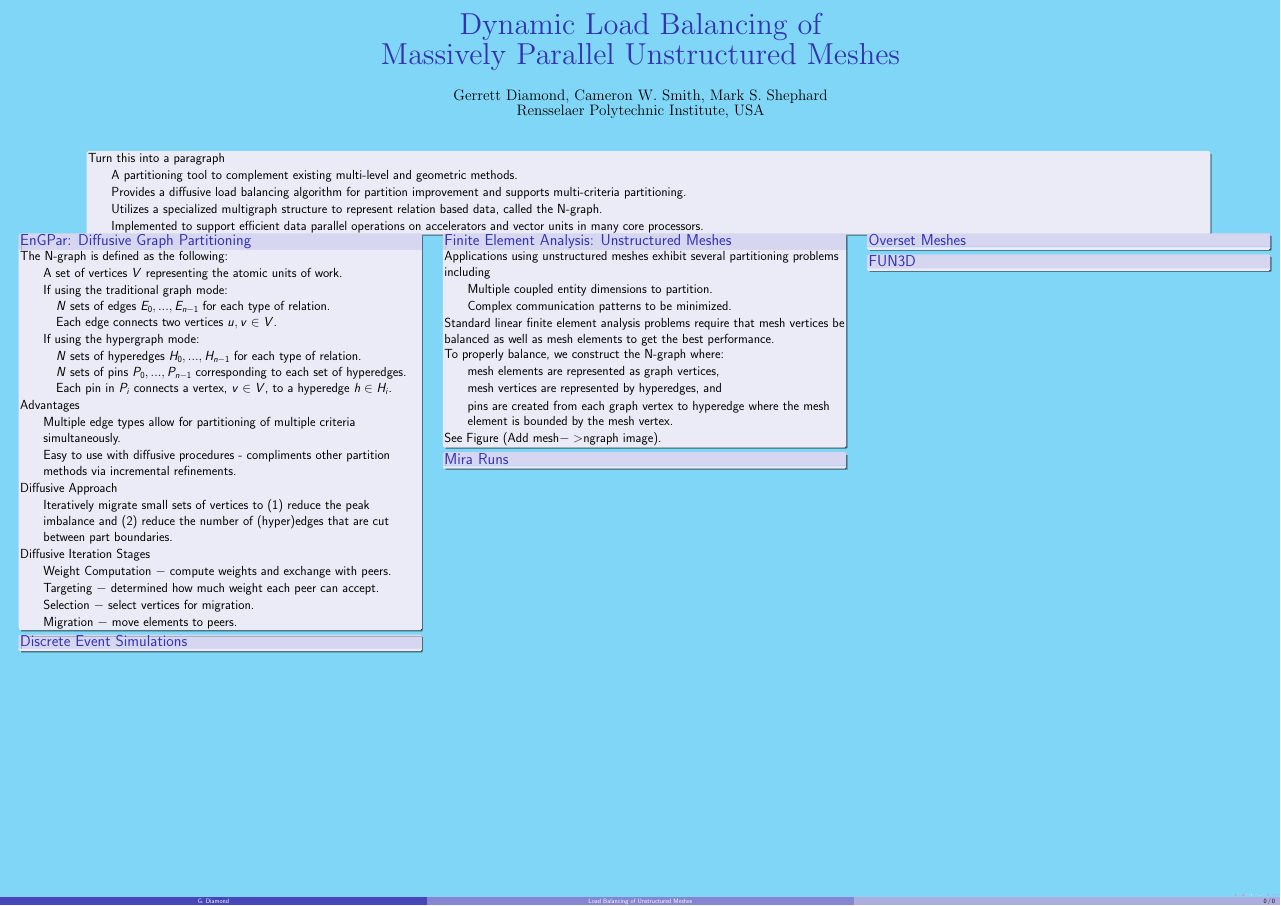
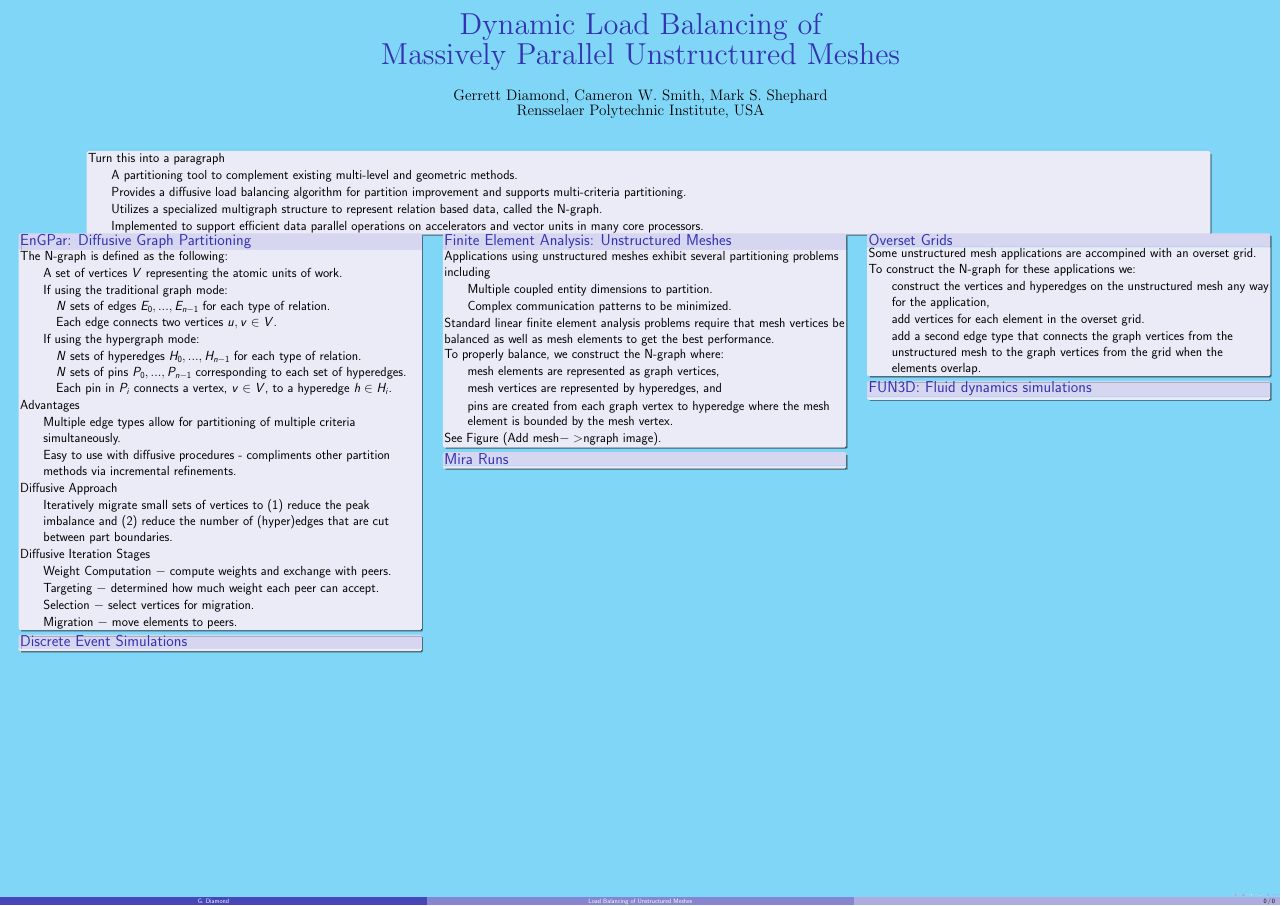
Before and after one commit to SCOREC/EnGPar-Docs, a LaTeX poster (nsf2018_poster/poster.tex): the whole page. Compiled offline with pdfLaTeX.

Commit message:
Overset grid construction

```diff
--- a/nsf2018_poster/poster.tex
+++ b/nsf2018_poster/poster.tex
@@ -117,16 +119,34 @@
               \item pins are created from each graph vertex to hyperedge where the mesh element is bounded by the mesh vertex.
             \end{itemize}
             See Figure (Add mesh$->$ngraph image).
+
+            %Add higher order notes if there is room
           \end{block}
           \begin{block}{Mira Runs}
 
           \end{block}
         \end{textblock}
         \begin{textblock}{5}(10.6,0)
-          \begin{block}{Overset Meshes}
+          \begin{block}{Overset Grids}
+            Some unstructured mesh applications are accompined with an overset grid.
+            %More info about the overset grid applications
+
+            %List assumptions
+            %example image of the overset grid + mesh
+
+            %Describe the construction of the N-graph
+            To construct the N-graph for these applications we:
+            \begin{itemize}
+            \item construct the vertices and hyperedges on the unstructured mesh any way for the application,
+            \item add vertices for each element in the overset grid.
+            \item add a second edge type that connects the graph vertices from the unstructured mesh to the graph vertices from the grid when the elements overlap.
+            \end{itemize}
+
+            %Add picture showing the conversion
 
           \end{block}
-          \begin{block}{FUN3D}
+
+          \begin{block}{FUN3D: Fluid dynamics simulations}
 
           \end{block}
         \end{textblock}
```
Also changed, not shown: nsf2018_poster/poster.tex (2 more changed lines).
